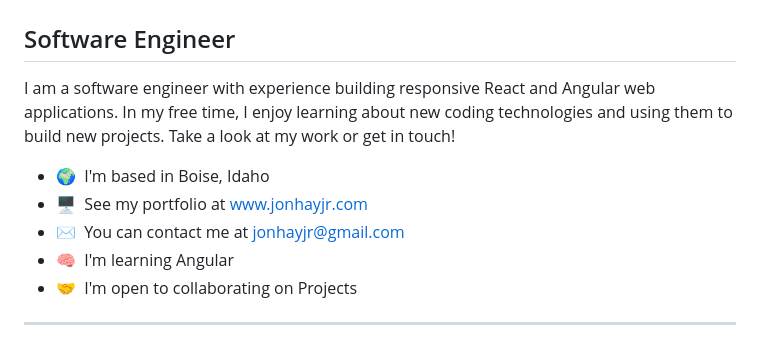
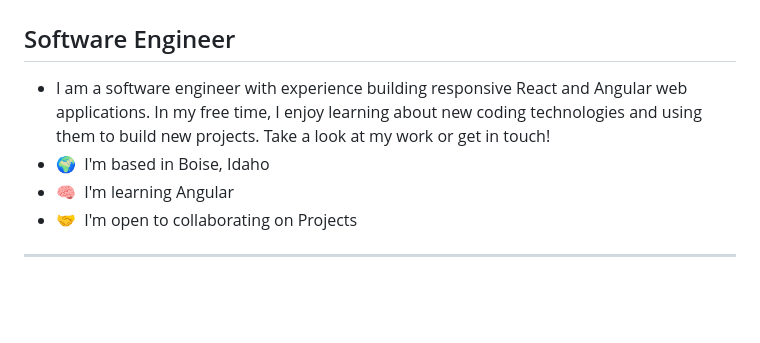
Before and after one commit to jonhayjr/SimpleSite, a Markdown page: readme.md, the part around the change. Rendered like a GitHub page; blank space fills up the shorter version.

```diff
--- a/readme.md
+++ b/readme.md
@@ -1,10 +1,8 @@
 Hi ![](https://user-images.githubusercontent.com/18350557/176309783-0785949b-9127-417c-8b55-ab5a4333674e.gif)My name is Jon Hay.
 ===============================================================================================================================
 ## Software Engineer
-I am a software engineer with experience building responsive React and Angular web applications. In my free time, I enjoy learning about new coding technologies and using them to build new projects. Take a look at my work or get in touch!
+* I am a software engineer with experience building responsive React and Angular web applications. In my free time, I enjoy learning about new coding technologies and using them to build new projects. Take a look at my work or get in touch!
 * 🌍  I'm based in Boise, Idaho
-* 🖥️  See my portfolio at [www.jonhayjr.com](http://www.jonhayjr.com)
-* ✉️  You can contact me at [jonhayjr@gmail.com](mailto:jonhayjr@gmail.com)
 * 🧠  I'm learning Angular
 * 🤝  I'm open to collaborating on Projects
 
```
